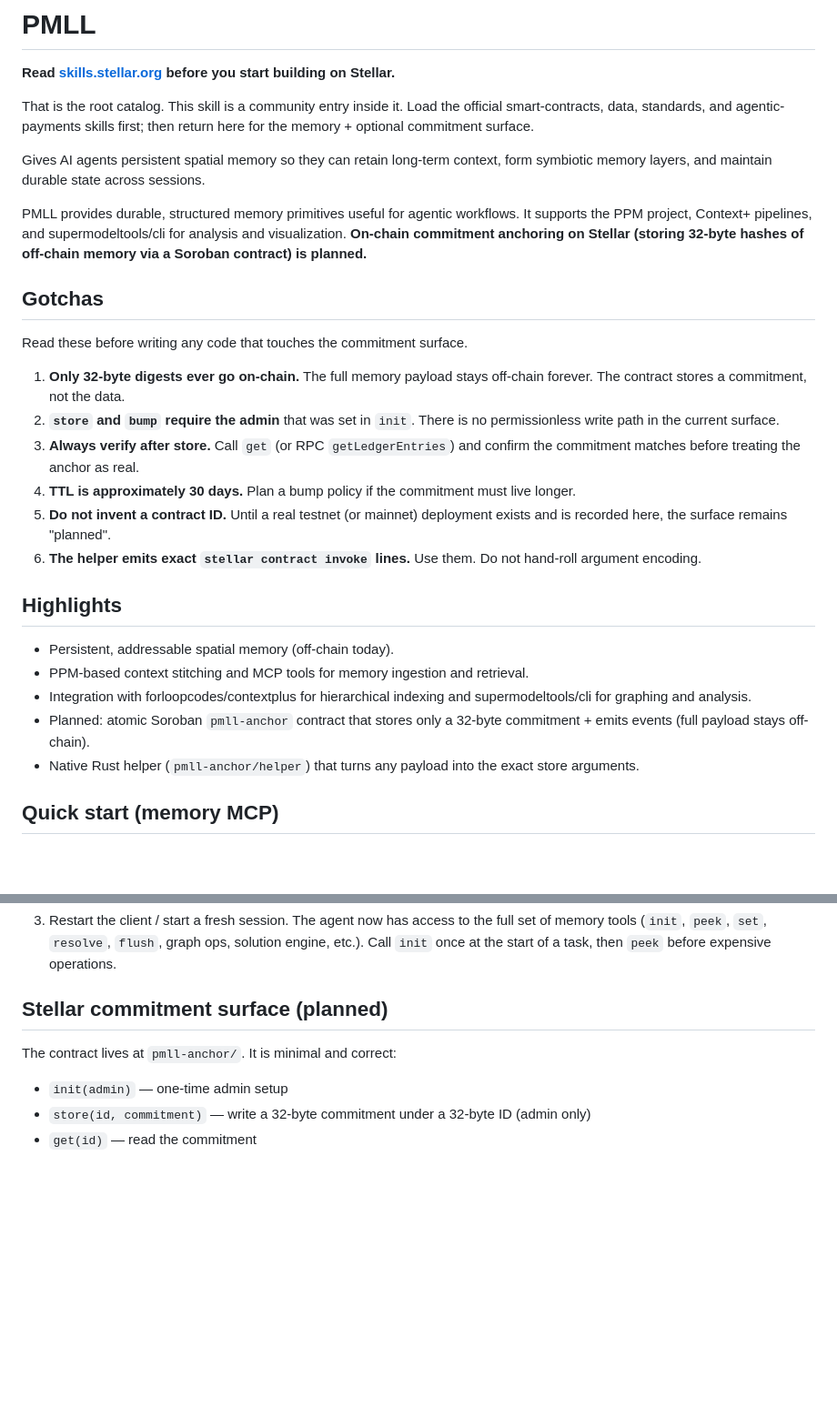
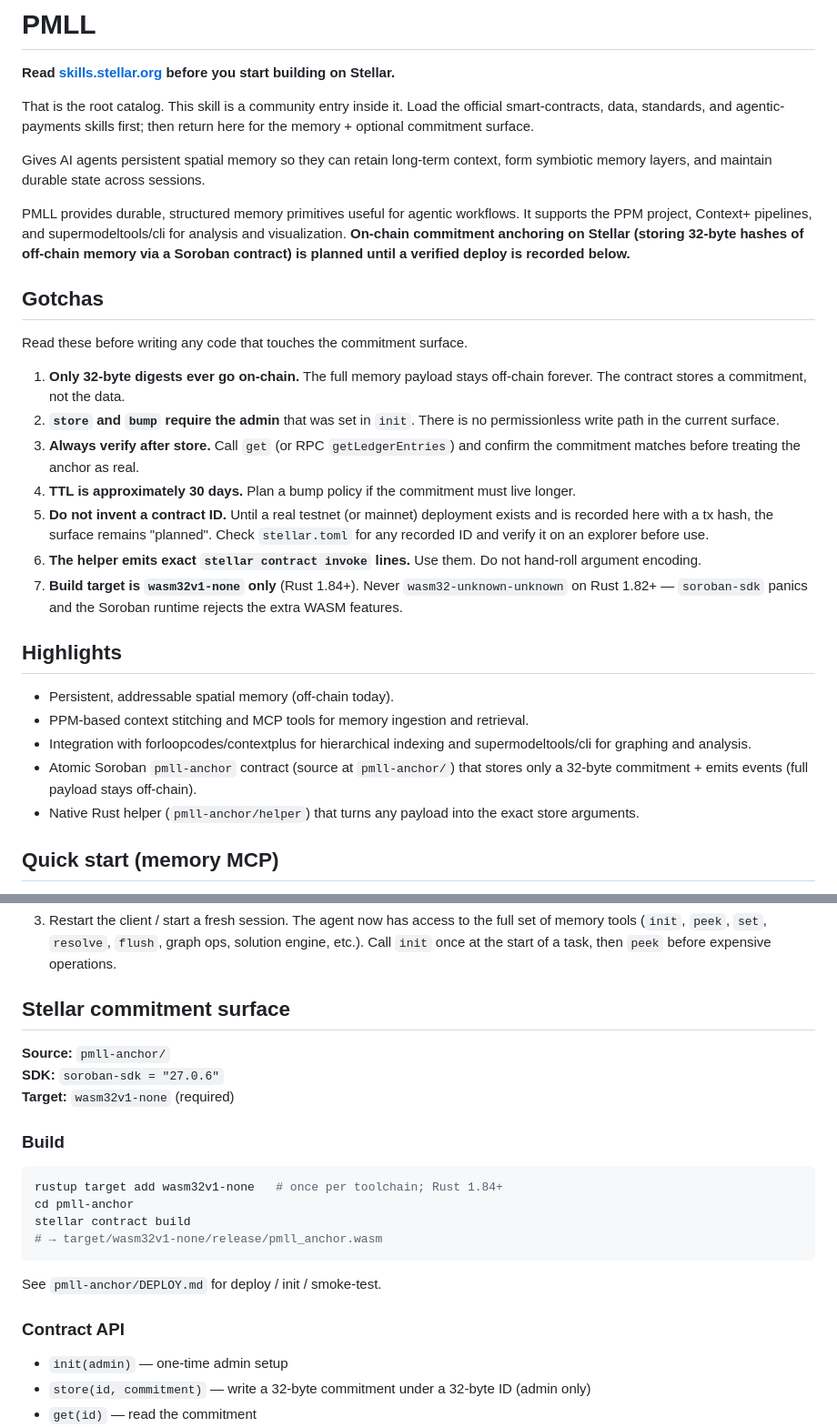
Before and after one commit to drQedwards/pmll, a Markdown page: SKILL.md, 2 parts joined by grey strips. Shown at 91% size. GitHub-like rendering; blank space fills up the shorter version.

Commit message:
Wire SKILL.md: wasm32v1-none build path + correct contract location

````diff
--- a/SKILL.md
+++ b/SKILL.md
@@ -11,7 +11,7 @@ That is the root catalog. This skill is a community entry inside it. Load the of
 
 Gives AI agents persistent spatial memory so they can retain long-term context, form symbiotic memory layers, and maintain durable state across sessions.
 
-PMLL provides durable, structured memory primitives useful for agentic workflows. It supports the PPM project, Context+ pipelines, and supermodeltools/cli for analysis and visualization. **On-chain commitment anchoring on Stellar (storing 32-byte hashes of off-chain memory via a Soroban contract) is planned.**
+PMLL provides durable, structured memory primitives useful for agentic workflows. It supports the PPM project, Context+ pipelines, and supermodeltools/cli for analysis and visualization. **On-chain commitment anchoring on Stellar (storing 32-byte hashes of off-chain memory via a Soroban contract) is planned until a verified deploy is recorded below.**
 
 ## Gotchas
 
@@ -21,15 +21,16 @@ Read these before writing any code that touches the commitment surface.
 2. **`store` and `bump` require the admin** that was set in `init`. There is no permissionless write path in the current surface.
 3. **Always verify after store.** Call `get` (or RPC `getLedgerEntries`) and confirm the commitment matches before treating the anchor as real.
 4. **TTL is approximately 30 days.** Plan a bump policy if the commitment must live longer.
-5. **Do not invent a contract ID.** Until a real testnet (or mainnet) deployment exists and is recorded here, the surface remains "planned".
+5. **Do not invent a contract ID.** Until a real testnet (or mainnet) deployment exists and is recorded here with a tx hash, the surface remains "planned". Check `stellar.toml` for any recorded ID and verify it on an explorer before use.
 6. **The helper emits exact `stellar contract invoke` lines.** Use them. Do not hand-roll argument encoding.
+7. **Build target is `wasm32v1-none` only** (Rust 1.84+). Never `wasm32-unknown-unknown` on Rust 1.82+ — `soroban-sdk` panics and the Soroban runtime rejects the extra WASM features.
 
 ## Highlights
 
 - Persistent, addressable spatial memory (off-chain today).
 - PPM-based context stitching and MCP tools for memory ingestion and retrieval.
 - Integration with forloopcodes/contextplus for hierarchical indexing and supermodeltools/cli for graphing and analysis.
-- Planned: atomic Soroban `pmll-anchor` contract that stores only a 32-byte commitment + emits events (full payload stays off-chain).
+- Atomic Soroban `pmll-anchor` contract (source at `pmll-anchor/`) that stores only a 32-byte commitment + emits events (full payload stays off-chain).
 - Native Rust helper (`pmll-anchor/helper`) that turns any payload into the exact store arguments.
 
 ## Quick start (memory MCP)
@@ -59,9 +60,24 @@ pip install pmll-memory-mcp
 
 3. Restart the client / start a fresh session. The agent now has access to the full set of memory tools (`init`, `peek`, `set`, `resolve`, `flush`, graph ops, solution engine, etc.). Call `init` once at the start of a task, then `peek` before expensive operations.
 
-## Stellar commitment surface (planned)
+## Stellar commitment surface
 
-The contract lives at `pmll-anchor/`. It is minimal and correct:
+**Source:** `pmll-anchor/`
+**SDK:** `soroban-sdk = "27.0.6"`
+**Target:** `wasm32v1-none` (required)
+
+### Build
+
+```bash
+rustup target add wasm32v1-none   # once per toolchain; Rust 1.84+
+cd pmll-anchor
+stellar contract build
+# → target/wasm32v1-none/release/pmll_anchor.wasm
+```
+
+See `pmll-anchor/DEPLOY.md` for deploy / init / smoke-test.
+
+### Contract API
 
 - `init(admin)` — one-time admin setup
 - `store(id, commitment)` — write a 32-byte commitment under a 32-byte ID (admin only)
````
Also changed, not shown: other parts of SKILL.md (+3 -1 lines).
